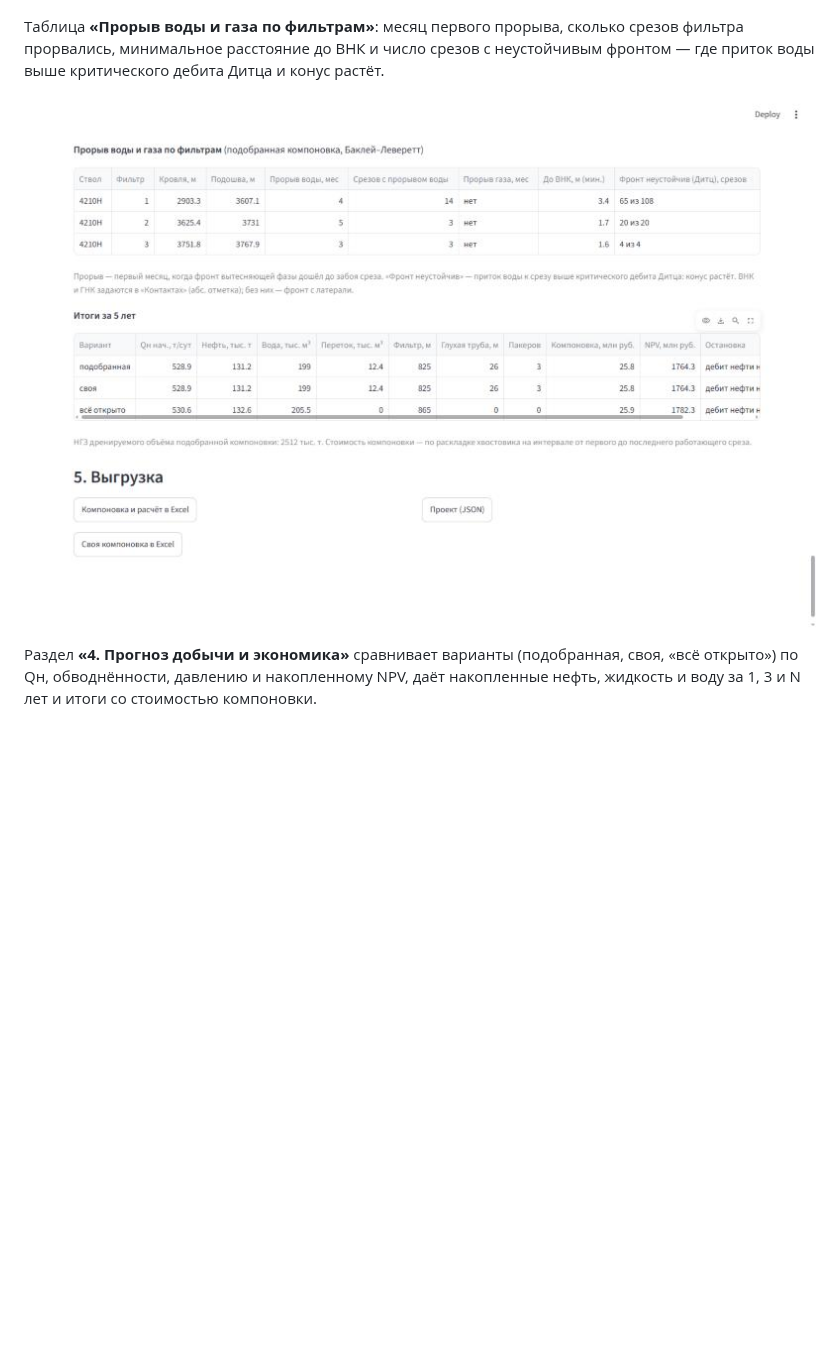
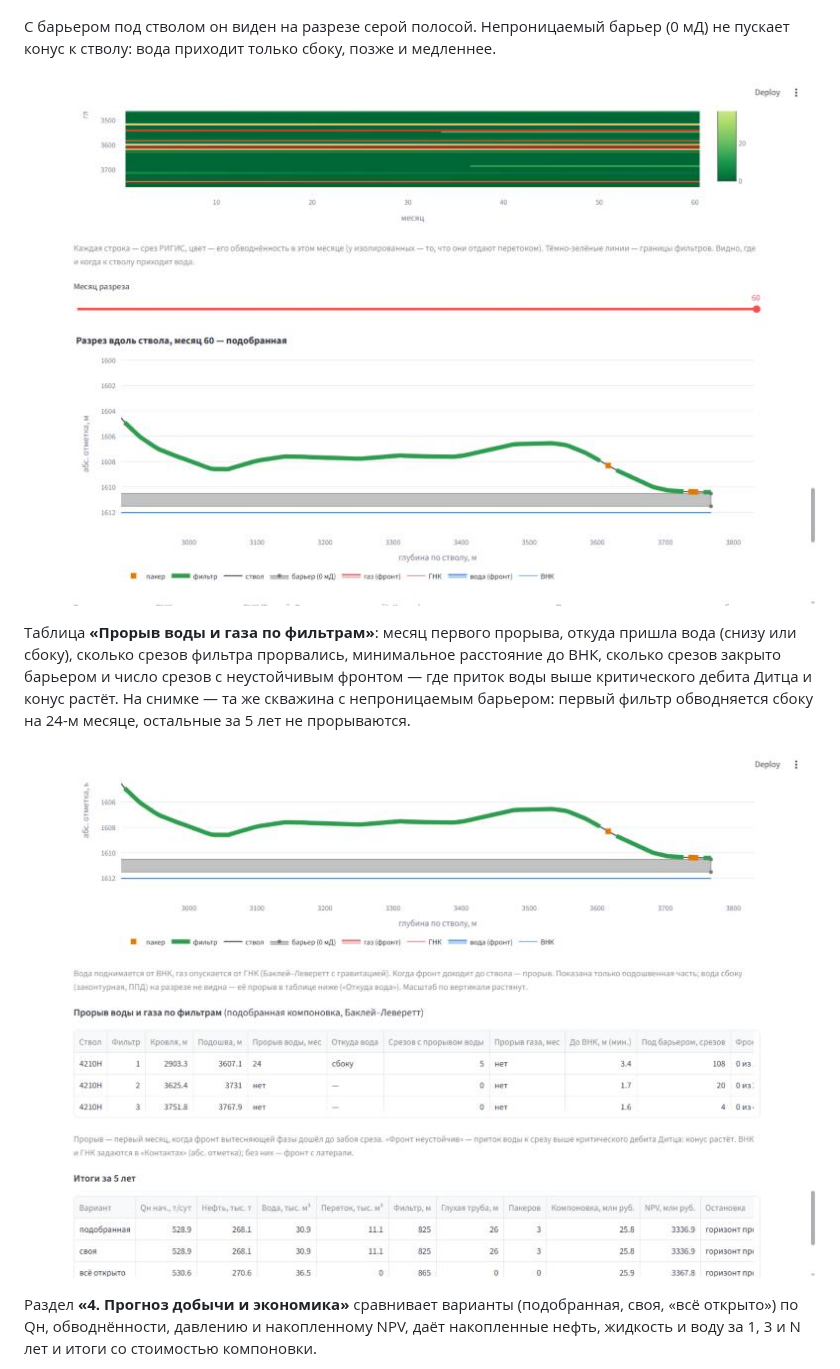
Before and after one commit to Alex91132/retools, a Markdown page: docs/USER_GUIDE.md, the part around one of its changes. GitHub-like rendering; pictures changed too: docs/img/12_breakthrough.jpg, docs/img/15_barrier_section.jpg (added); blank space fills up the shorter version.

```diff
--- a/docs/USER_GUIDE.md
+++ b/docs/USER_GUIDE.md
@@ -225,10 +227,17 @@ streamlit run app.py
 
 ![Разрез с конусами](img/11_cone_section.jpg)
 
-Таблица **«Прорыв воды и газа по фильтрам»**: месяц первого прорыва, сколько
-срезов фильтра прорвались, минимальное расстояние до ВНК и число срезов с
-неустойчивым фронтом — где приток воды выше критического дебита Дитца и конус
-растёт.
+С барьером под стволом он виден на разрезе серой полосой. Непроницаемый барьер
+(0 мД) не пускает конус к стволу: вода приходит только сбоку, позже и медленнее.
+
+![Разрез с непроницаемым барьером](img/15_barrier_section.jpg)
+
+Таблица **«Прорыв воды и газа по фильтрам»**: месяц первого прорыва, откуда
+пришла вода (снизу или сбоку), сколько срезов фильтра прорвались, минимальное
+расстояние до ВНК, сколько срезов закрыто барьером и число срезов с неустойчивым
+фронтом — где приток воды выше критического дебита Дитца и конус растёт. На
+снимке — та же скважина с непроницаемым барьером: первый фильтр обводняется
+сбоку на 24-м месяце, остальные за 5 лет не прорываются.
 
 ![Прорыв по фильтрам](img/12_breakthrough.jpg)
 
```
Also changed, not shown: other parts of docs/USER_GUIDE.md (+3 -1 lines), README.md (+1 -0 lines), docs/img/13_contacts.jpg, docs/img/14_forecast_settings.jpg (added), 1 other file.
